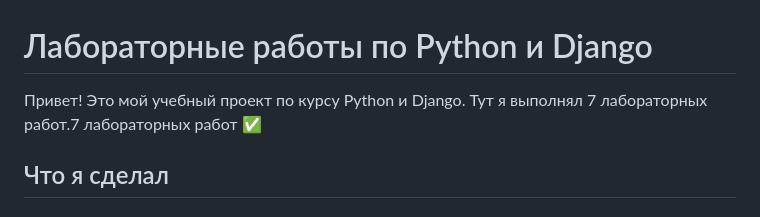
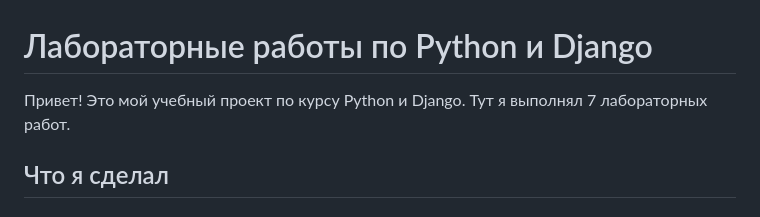
Before and after one commit to TrooSlash/Python-and-Django-Lab, a Markdown page: README.md, the part around the change. Drawn GitHub-style.

Commit message:
Fix formatting issue in README.md

```diff
--- a/README.md
+++ b/README.md
@@ -2,7 +2,7 @@
 
 
 
-Привет! Это мой учебный проект по курсу Python и Django. Тут я выполнял 7 лабораторных работ.7 лабораторных работ ✅
+Привет! Это мой учебный проект по курсу Python и Django. Тут я выполнял 7 лабораторных работ.
 
 
 
```
